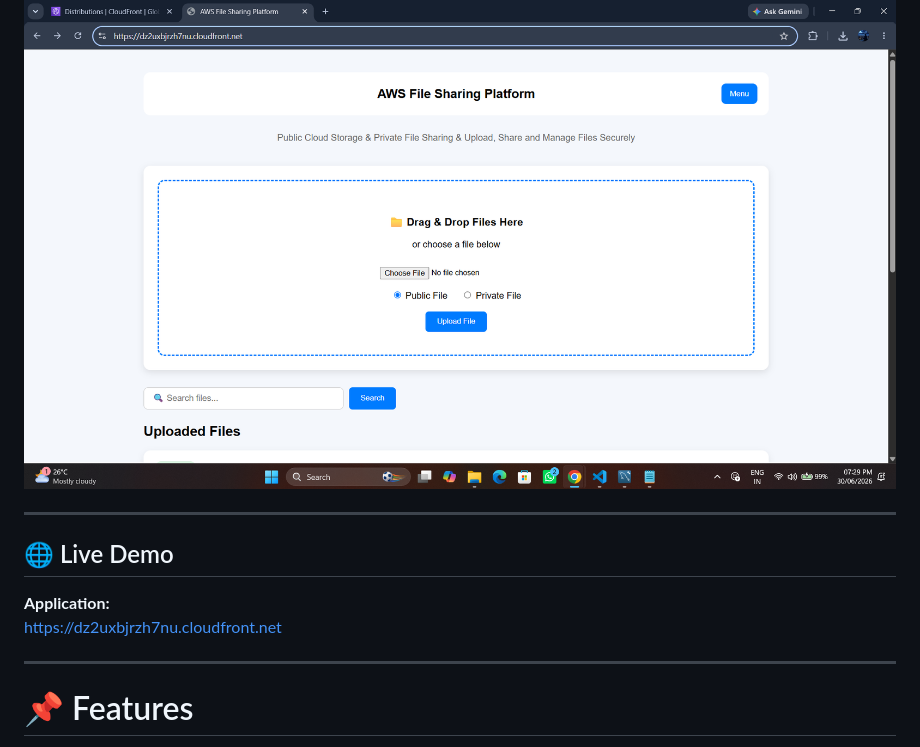
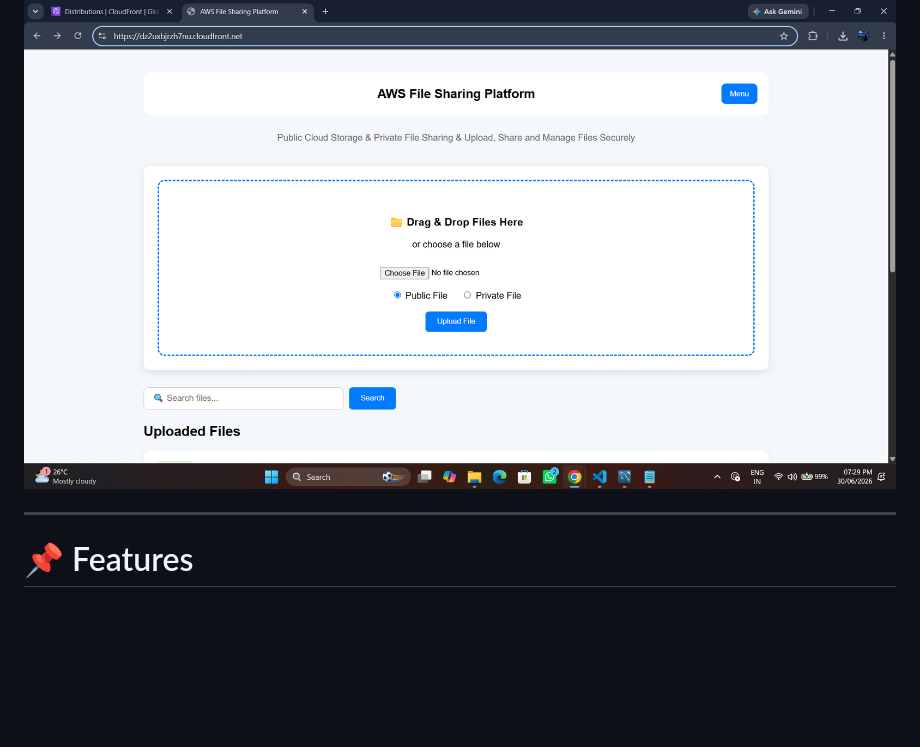
Before and after one commit to manoj-konireddy/aws-file-sharing-platform, a Markdown page: README.md, the part around the change. GitHub-like rendering; blank space fills up the shorter version.

```diff
--- a/README.md
+++ b/README.md
@@ -9,14 +9,6 @@ A secure cloud-based file sharing application built with **FastAPI** and deploye
 <p align="center">
     <img src="images/dashboard-page.png" width="900">
 </p>
-
-
----
-
-## 🌐 Live Demo
-
-**Application:**
-https://dz2uxbjrzh7nu.cloudfront.net
 
 ---
 
```
